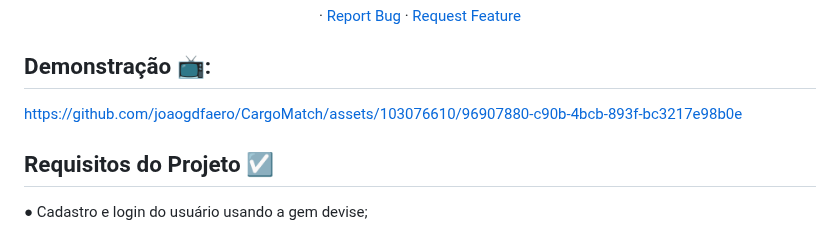
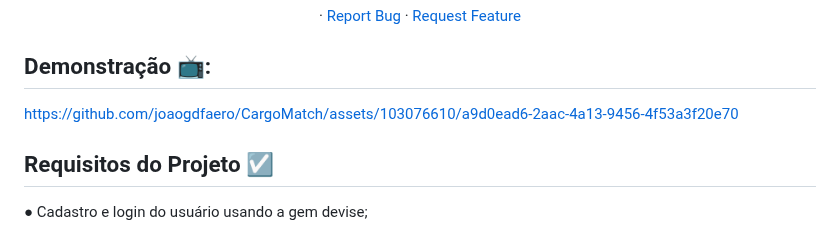
Before and after one commit to joaogdfaero/CargoMatch, a Markdown page: README.md, the part around the change. GitHub-like rendering.

```diff
--- a/README.md
+++ b/README.md
@@ -47,7 +47,7 @@
 
 ## Demonstração 📺:
 
-https://github.com/joaogdfaero/CargoMatch/assets/103076610/96907880-c90b-4bcb-893f-bc3217e98b0e
+https://github.com/joaogdfaero/CargoMatch/assets/103076610/a9d0ead6-2aac-4a13-9456-4f53a3f20e70
 
 ## Requisitos do Projeto :ballot_box_with_check:
 ● Cadastro e login do usuário usando a gem devise;
```
